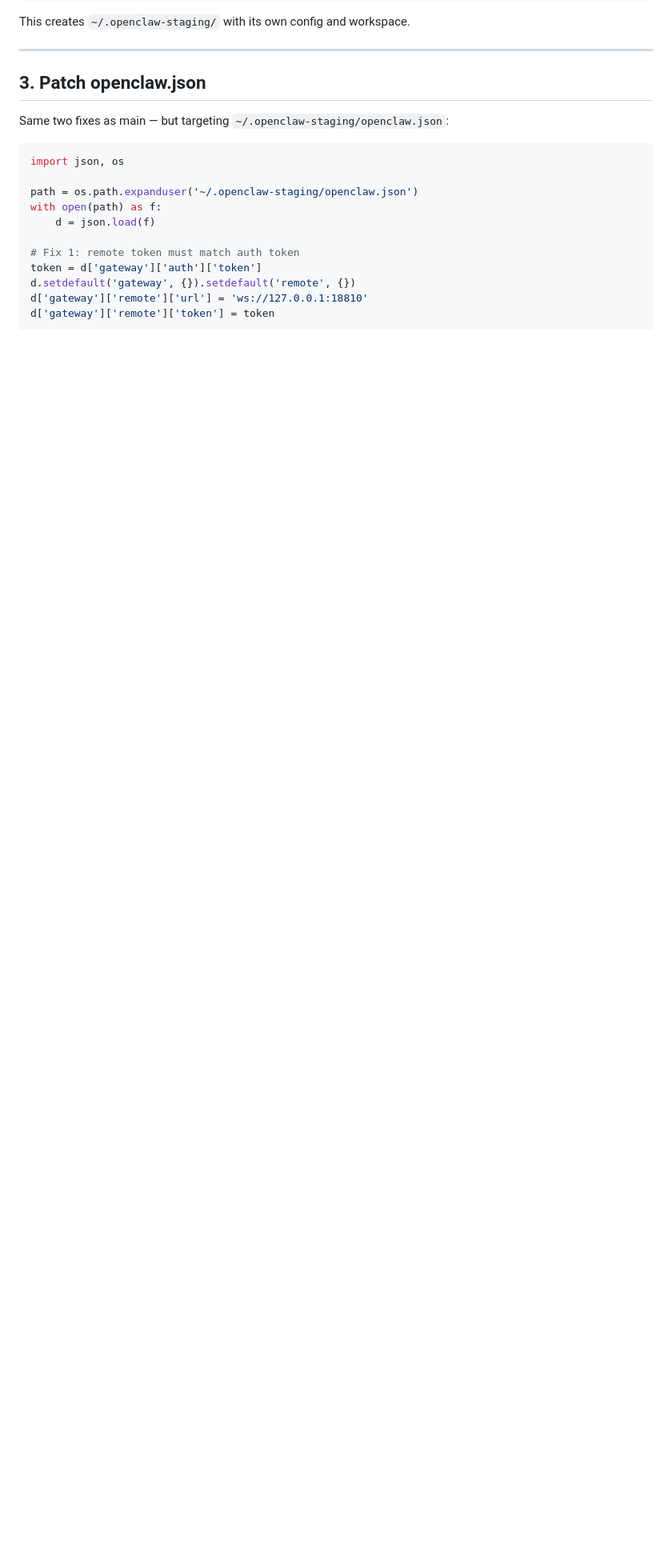
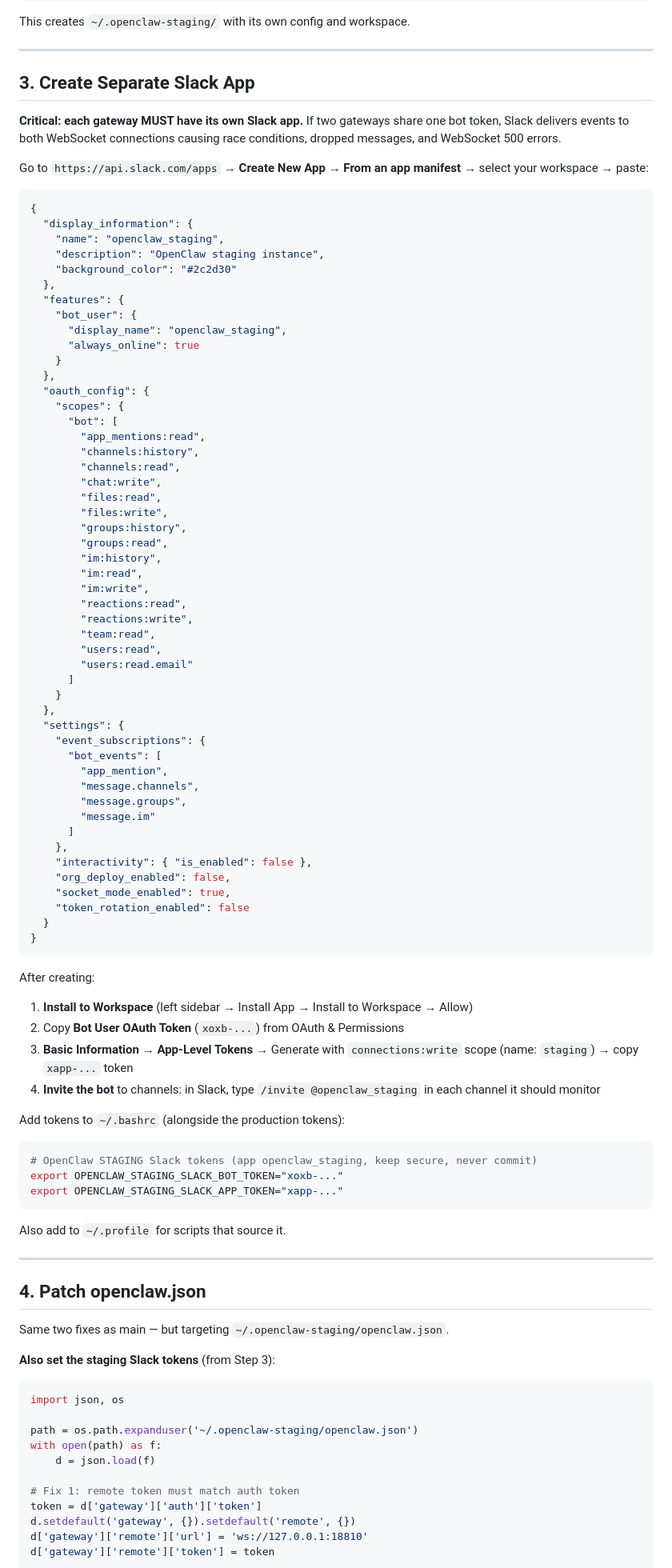
Before and after one commit to jleechanorg/smartclaw, a Markdown page: docs/openclaw-staging-setup.md, the part around one of its changes. Shown at 80% size. Drawn GitHub-style; blank space fills up the shorter version.

````diff
--- a/docs/openclaw-staging-setup.md
+++ b/docs/openclaw-staging-setup.md
@@ -42,9 +44,87 @@ This creates `~/.openclaw-staging/` with its own config and workspace.
 
 ---
 
-## 3. Patch openclaw.json
+## 3. Create Separate Slack App
 
-Same two fixes as main — but targeting `~/.openclaw-staging/openclaw.json`:
+**Critical: each gateway MUST have its own Slack app.** If two gateways share one bot token, Slack delivers events to both WebSocket connections causing race conditions, dropped messages, and WebSocket 500 errors.
+
+Go to `https://api.slack.com/apps` → **Create New App** → **From an app manifest** → select your workspace → paste:
+
+```json
+{
+  "display_information": {
+    "name": "openclaw_staging",
+    "description": "OpenClaw staging instance",
+    "background_color": "#2c2d30"
+  },
+  "features": {
+    "bot_user": {
+      "display_name": "openclaw_staging",
+      "always_online": true
+    }
+  },
+  "oauth_config": {
+    "scopes": {
+      "bot": [
+        "app_mentions:read",
+        "channels:history",
+        "channels:read",
+        "chat:write",
+        "files:read",
+        "files:write",
+        "groups:history",
+        "groups:read",
+        "im:history",
+        "im:read",
+        "im:write",
+        "reactions:read",
+        "reactions:write",
+        "team:read",
+        "users:read",
+        "users:read.email"
+      ]
+    }
+  },
+  "settings": {
+    "event_subscriptions": {
+      "bot_events": [
+        "app_mention",
+        "message.channels",
+        "message.groups",
+        "message.im"
+      ]
+    },
+    "interactivity": { "is_enabled": false },
+    "org_deploy_enabled": false,
+    "socket_mode_enabled": true,
+    "token_rotation_enabled": false
+  }
+}
+```
+
+After creating:
+1. **Install to Workspace** (left sidebar → Install App → Install to Workspace → Allow)
+2. Copy **Bot User OAuth Token** (`xoxb-...`) from OAuth & Permissions
+3. **Basic Information** → **App-Level Tokens** → Generate with `connections:write` scope (name: `staging`) → copy `xapp-...` token
+4. **Invite the bot** to channels: in Slack, type `/invite @openclaw_staging` in each channel it should monitor
+
+Add tokens to `~/.bashrc` (alongside the production tokens):
+
+```bash
+# OpenClaw STAGING Slack tokens (app openclaw_staging, keep secure, never commit)
+export OPENCLAW_STAGING_SLACK_BOT_TOKEN="xoxb-..."
+export OPENCLAW_STAGING_SLACK_APP_TOKEN="xapp-..."
+```
+
+Also add to `~/.profile` for scripts that source it.
+
+---
+
+## 4. Patch openclaw.json
+
+Same two fixes as main — but targeting `~/.openclaw-staging/openclaw.json`.
+
+**Also set the staging Slack tokens** (from Step 3):
 
 ```python
 import json, os
````
Also changed, not shown: other parts of docs/openclaw-staging-setup.md (+56 -9 lines), docs/openclaw-first-time-setup.md (+81 -8 lines).
